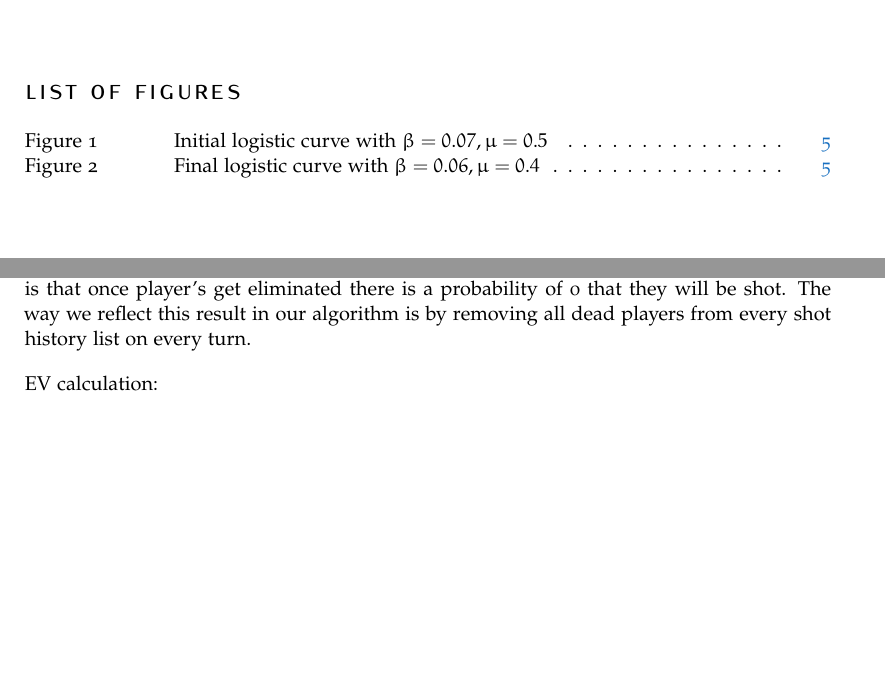
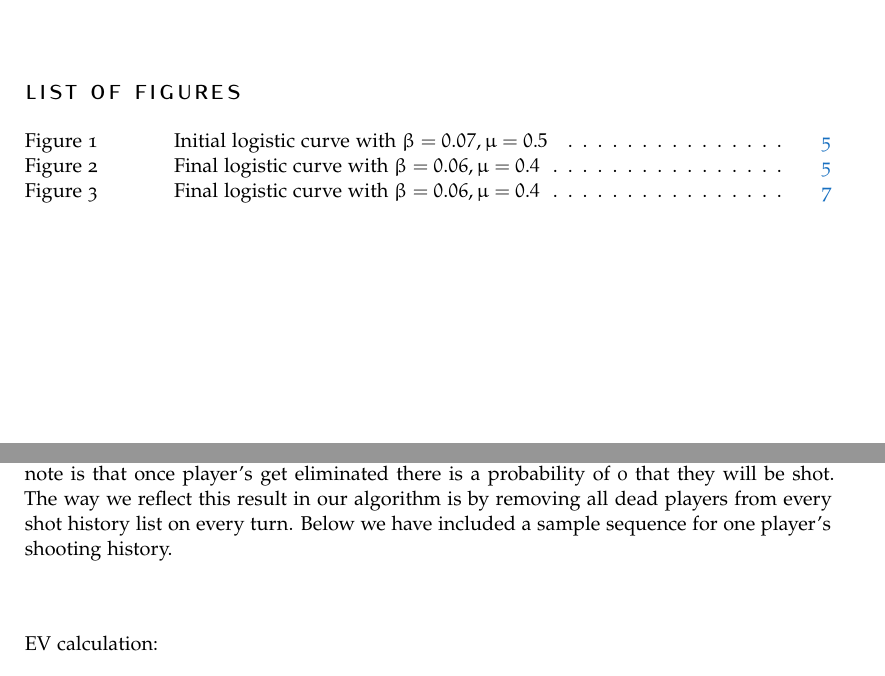
Before and after one commit to isibner/559-project-3, a LaTeX document (project-3-group-1-report.tex): two parts of pages 1 and 6 of 10 before the commit and two parts of pages 1 and 6 of 11 after it, joined at a grey line, cut so that both start at the same text, the shorter picture padded with empty space. Compiled offline with pdfLaTeX.

Commit message:
added image for ev

```diff
--- a/project-3-group-1-report.tex
+++ b/project-3-group-1-report.tex
@@ -168,9 +168,10 @@ David's Revenge took a very simplistic approach in defining its actions. In its
 
 To compute this, we cache all hits from the start of the game by leveraging our enmity graph. We iterate through the past $k$ rounds and count up how many times each player hit us throughout those $k$ rounds. We then select the player with the largest sum and choose to hit that person. Thus if no player targeted us in a round, however within the past few rounds there had been players that targeted us, we would look to target those players.
 
+
 \subsection{EV Player}
-Graph Creation:
-
-A shooting history is maintained that keeps track of every player’s moves. The specific history for a player is an ordered list containing either the player id of player that was shot on that specific round or a -1 indicating that no one was shot. The player model’s the probability of one player shooting another by using the geometric series. The most recent shot receives a weighting of 1/2, the next most recent receives a weighting of 1/4, the one after that receives 1/8 and so on and so forth. After this process, the probabilities are added up for each unique player. Note that shot history includes a “blank” or the event in which no shot is taken. The act of not shooting is essentially treated as a separate player in this sense and is assigned a probability just like the other players are. One more subtlety to note is that once player’s get eliminated there is a probability of 0 that they will be shot. The way we reflect this result in our algorithm is by removing all dead players from every shot history list on every turn.
 
 
+Graph Creation:
+\\
+A shooting history is maintained that keeps track of every player’s moves. The specific history for a player is an ordered list containing either the player id of player that was shot on that specific round or a -1 indicating that no one was shot. The player model’s the probability of one player shooting another by using the geometric series. The most recent shot receives a weighting of 1/2, the next most recent receives a weighting of 1/4, the one after that receives 1/8 and so on and so forth. After this process, the probabilities are added up for each unique player. Note that shot history includes a “blank” or the event in which no shot is taken. The act of not shooting is essentially treated as a separate player in this sense and is assigned a probability just like the other players are. One more subtlety to note is that once player’s get eliminated there is a probability of 0 that they will be shot. The way we reflect this result in our algorithm is by removing all dead players from every shot history list on every turn.  Below we have included a sample sequence for one player's shooting history.
@@ -178,3 +186,5 @@ A shooting history is maintained that keeps track of every player’s moves. The
+\label{fig:gallery3}
+\end{figure}
 
 
 EV calculation:
```
Also changed, not shown: project-3-group-1-report.pdf, project-3-group-1-report.tex (7 more changed lines).
